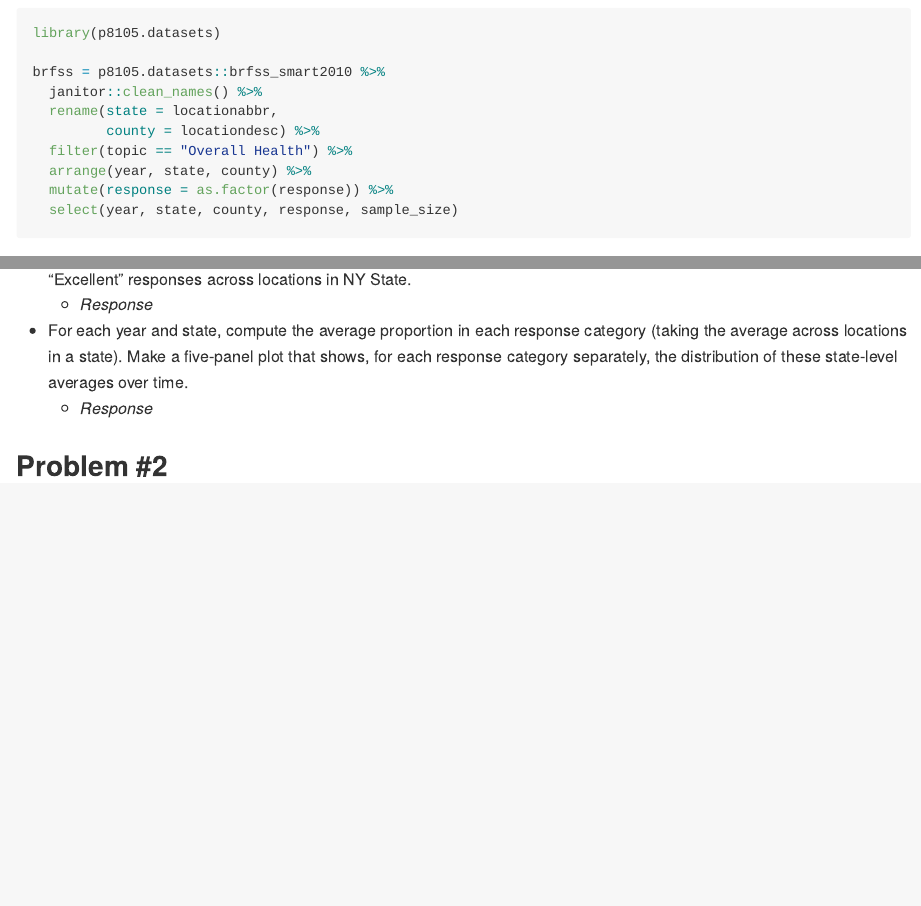
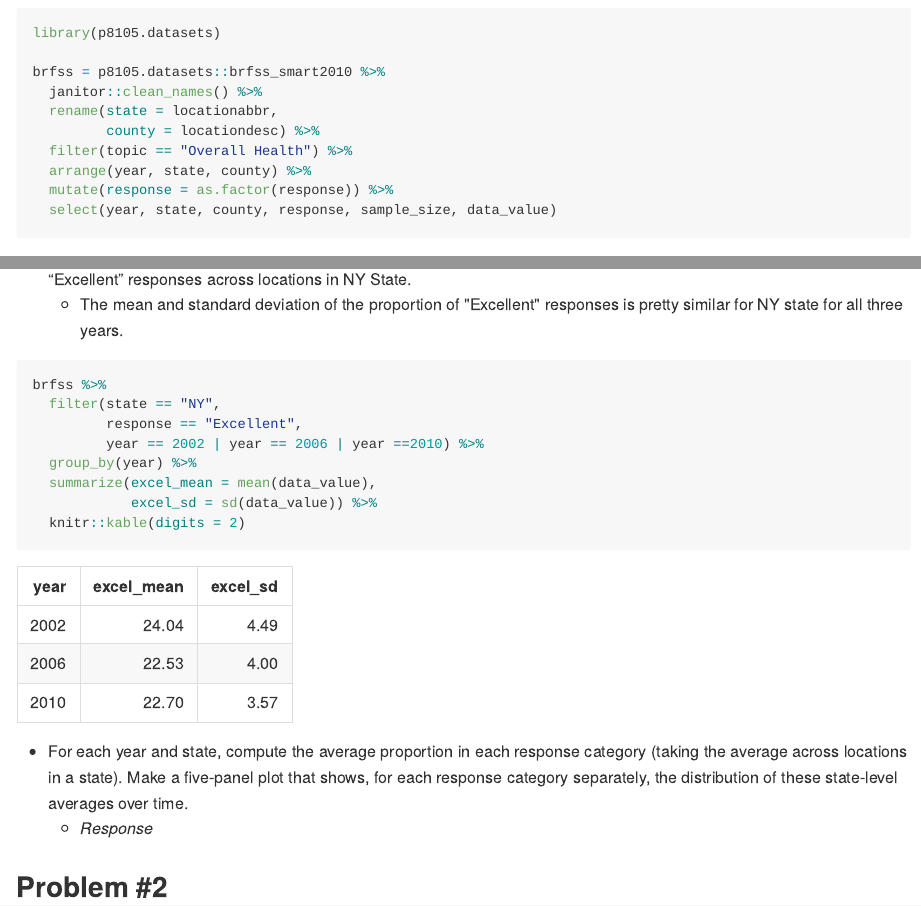
Before and after one commit to jenni-shearston/p8105_hw3_js5431, an R Markdown document (p8105_hw3_js5431.Rmd): the page in a window 1100 px wide, from 380 px down, and a second part further down, joined at a grey line. The pictures show the output file p8105_hw3_js5431.md that the author committed with the source, drawn offline in the style of GitHub.

Commit message:
table of mean and sd for excellent responses from ny

````diff
--- a/p8105_hw3_js5431.Rmd
+++ b/p8105_hw3_js5431.Rmd
@@ -36,7 +36,7 @@ brfss = p8105.datasets::brfss_smart2010 %>%
   filter(topic == "Overall Health") %>%
   arrange(year, state, county) %>%
   mutate(response = as.factor(response)) %>%
-  select(year, state, county, response, sample_size)
+  select(year, state, county, response, sample_size, data_value)
 
 
 ```
@@ -75,12 +75,25 @@ brfss %>%
     caption = "Data from the BRFSS, p8105 datasets package") +
   theme(legend.position="none")
 
-
 ```
 
 
 * Make a table showing, for the years 2002, 2006, and 2010, the mean and standard deviation of the proportion of “Excellent” responses across locations in NY State.
-    + *Response*
+    + The mean and standard deviation of the proportion of "Excellent" responses is pretty similar for NY state for all three years.
+
+```{r}
+
+brfss %>%
+  filter(state == "NY",
+         response == "Excellent",
+         year == 2002 | year == 2006 | year ==2010) %>%
+  group_by(year) %>%
+  summarize(excel_mean = mean(data_value),
+            excel_sd = sd(data_value)) %>%
+  knitr::kable(digits = 2)
+
+```
+
 
 * For each year and state, compute the average proportion in each response category (taking the average across locations in a state). Make a five-panel plot that shows, for each response category separately, the distribution of these state-level averages over time.
     * *Response*
````
Also changed, not shown: p8105_hw3_js5431.md.
